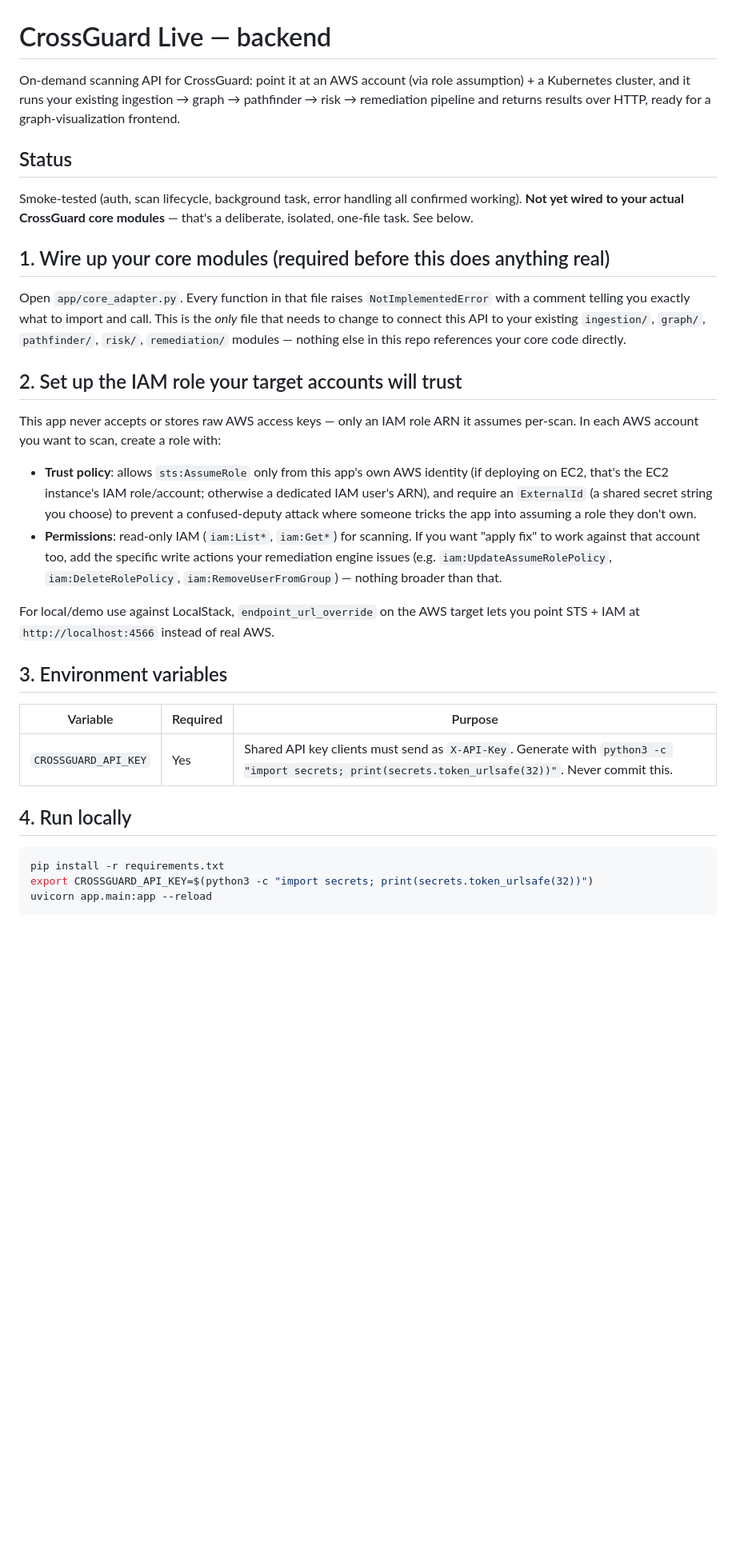
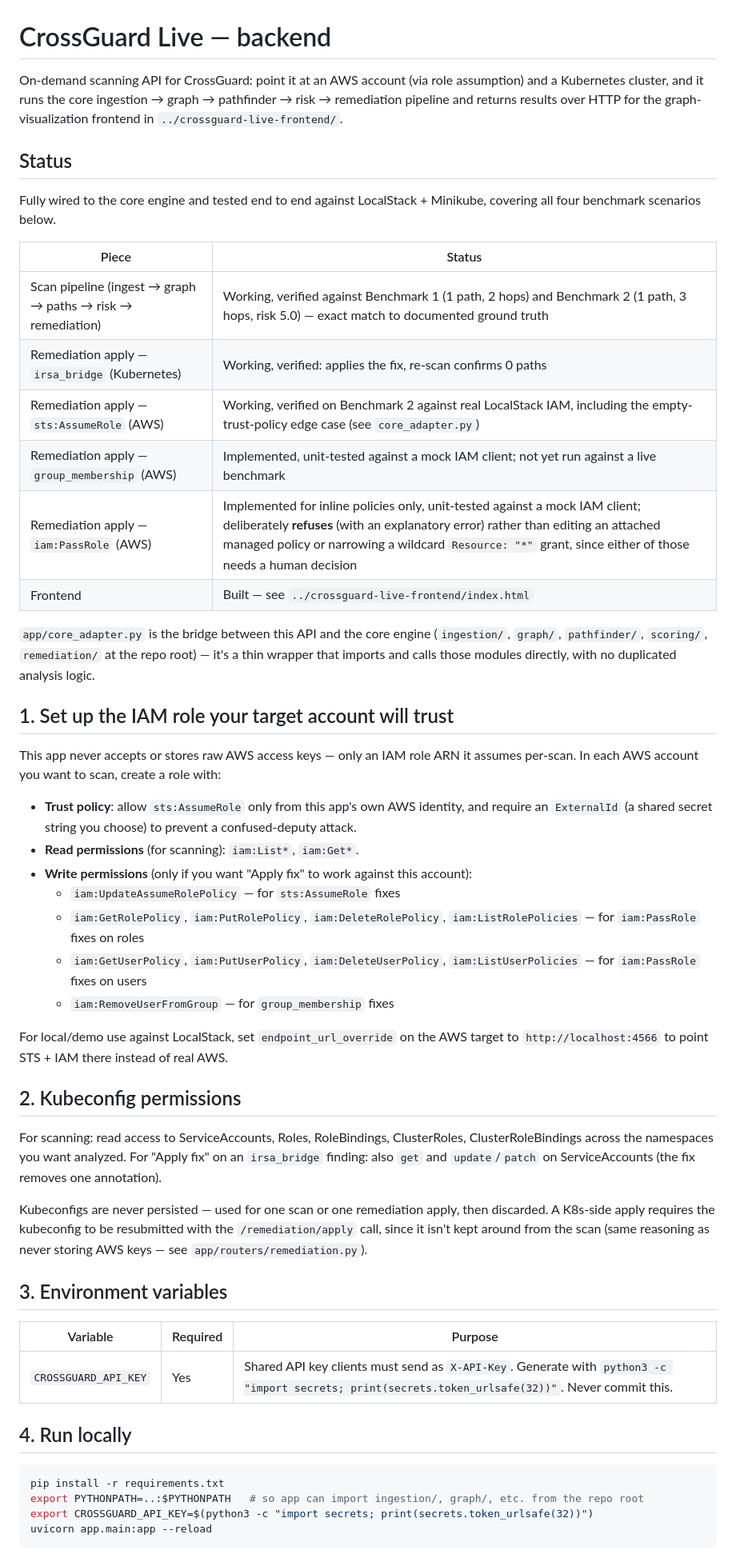
Before and after one commit to niketkrishnan/CROSSGUARD, a Markdown page: crossguard-live-api/README.md, the part around one of its changes. Shown at 80% size. GitHub-like rendering; blank space fills up the shorter version.

Commit message:
Update backend README to reflect actual tested/implemented state

````diff
--- a/crossguard-live-api/README.md
+++ b/crossguard-live-api/README.md
@@ -1,46 +1,65 @@
 # CrossGuard Live — backend
 
 On-demand scanning API for CrossGuard: point it at an AWS account (via
-role assumption) + a Kubernetes cluster, and it runs your existing
+role assumption) and a Kubernetes cluster, and it runs the core
 ingestion → graph → pathfinder → risk → remediation pipeline and
-returns results over HTTP, ready for a graph-visualization frontend.
+returns results over HTTP for the graph-visualization frontend in
+`../crossguard-live-frontend/`.
 
 ## Status
 
-Smoke-tested (auth, scan lifecycle, background task, error handling
-all confirmed working). **Not yet wired to your actual CrossGuard core
-modules** — that's a deliberate, isolated, one-file task. See below.
+Fully wired to the core engine and tested end to end against LocalStack +
+Minikube, covering all four benchmark scenarios below.
 
-## 1. Wire up your core modules (required before this does anything real)
+| Piece | Status |
+|---|---|
+| Scan pipeline (ingest → graph → paths → risk → remediation) | Working, verified against Benchmark 1 (1 path, 2 hops) and Benchmark 2 (1 path, 3 hops, risk 5.0) — exact match to documented ground truth |
+| Remediation apply — `irsa_bridge` (Kubernetes) | Working, verified: applies the fix, re-scan confirms 0 paths |
+| Remediation apply — `sts:AssumeRole` (AWS) | Working, verified on Benchmark 2 against real LocalStack IAM, including the empty-trust-policy edge case (see `core_adapter.py`) |
+| Remediation apply — `group_membership` (AWS) | Implemented, unit-tested against a mock IAM client; not yet run against a live benchmark |
+| Remediation apply — `iam:PassRole` (AWS) | Implemented for inline policies only, unit-tested against a mock IAM client; deliberately **refuses** (with an explanatory error) rather than editing an attached managed policy or narrowing a wildcard `Resource: "*"` grant, since either of those needs a human decision |
+| Frontend | Built — see `../crossguard-live-frontend/index.html` |
 
-Open `app/core_adapter.py`. Every function in that file raises
-`NotImplementedError` with a comment telling you exactly what to
-import and call. This is the *only* file that needs to change to
-connect this API to your existing `ingestion/`, `graph/`,
-`pathfinder/`, `risk/`, `remediation/` modules — nothing else in this
-repo references your core code directly.
+`app/core_adapter.py` is the bridge between this API and the core engine
+(`ingestion/`, `graph/`, `pathfinder/`, `scoring/`, `remediation/` at the
+repo root) — it's a thin wrapper that imports and calls those modules
+directly, with no duplicated analysis logic.
 
-## 2. Set up the IAM role your target accounts will trust
+## 1. Set up the IAM role your target account will trust
 
-This app never accepts or stores raw AWS access keys — only an IAM
-role ARN it assumes per-scan. In each AWS account you want to scan,
-create a role with:
+This app never accepts or stores raw AWS access keys — only an IAM role
+ARN it assumes per-scan. In each AWS account you want to scan, create a
+role with:
 
-- **Trust policy**: allows `sts:AssumeRole` only from this app's own
-  AWS identity (if deploying on EC2, that's the EC2 instance's IAM
-  role/account; otherwise a dedicated IAM user's ARN), and require an
-  `ExternalId` (a shared secret string you choose) to prevent a
-  confused-deputy attack where someone tricks the app into assuming a
-  role they don't own.
-- **Permissions**: read-only IAM (`iam:List*`, `iam:Get*`) for
-  scanning. If you want "apply fix" to work against that account too,
-  add the specific write actions your remediation engine issues
-  (e.g. `iam:UpdateAssumeRolePolicy`, `iam:DeleteRolePolicy`,
-  `iam:RemoveUserFromGroup`) — nothing broader than that.
+- **Trust policy**: allow `sts:AssumeRole` only from this app's own AWS
+  identity, and require an `ExternalId` (a shared secret string you
+  choose) to prevent a confused-deputy attack.
+- **Read permissions** (for scanning): `iam:List*`, `iam:Get*`.
+- **Write permissions** (only if you want "Apply fix" to work against
+  this account):
+  - `iam:UpdateAssumeRolePolicy` — for `sts:AssumeRole` fixes
+  - `iam:GetRolePolicy`, `iam:PutRolePolicy`, `iam:DeleteRolePolicy`,
+    `iam:ListRolePolicies` — for `iam:PassRole` fixes on roles
+  - `iam:GetUserPolicy`, `iam:PutUserPolicy`, `iam:DeleteUserPolicy`,
+    `iam:ListUserPolicies` — for `iam:PassRole` fixes on users
+  - `iam:RemoveUserFromGroup` — for `group_membership` fixes
 
-For local/demo use against LocalStack, `endpoint_url_override` on the
-AWS target lets you point STS + IAM at `http://localhost:4566`
+For local/demo use against LocalStack, set `endpoint_url_override` on
+the AWS target to `http://localhost:4566` to point STS + IAM there
 instead of real AWS.
+
+## 2. Kubeconfig permissions
+
+For scanning: read access to ServiceAccounts, Roles, RoleBindings,
+ClusterRoles, ClusterRoleBindings across the namespaces you want
+analyzed. For "Apply fix" on an `irsa_bridge` finding: also `get` and
+`update`/`patch` on ServiceAccounts (the fix removes one annotation).
+
+Kubeconfigs are never persisted — used for one scan or one remediation
+apply, then discarded. A K8s-side apply requires the kubeconfig to be
+resubmitted with the `/remediation/apply` call, since it isn't kept
+around from the scan (same reasoning as never storing AWS keys — see
+`app/routers/remediation.py`).
 
 ## 3. Environment variables
 
@@ -52,6 +71,7 @@ instead of real AWS.
 
 ```bash
 pip install -r requirements.txt
+export PYTHONPATH=..:$PYTHONPATH   # so app can import ingestion/, graph/, etc. from the repo root
 export CROSSGUARD_API_KEY=$(python3 -c "import secrets; print(secrets.token_urlsafe(32))")
 uvicorn app.main:app --reload
 ```
````
Also changed, not shown: other parts of crossguard-live-api/README.md (+39 -18 lines).
